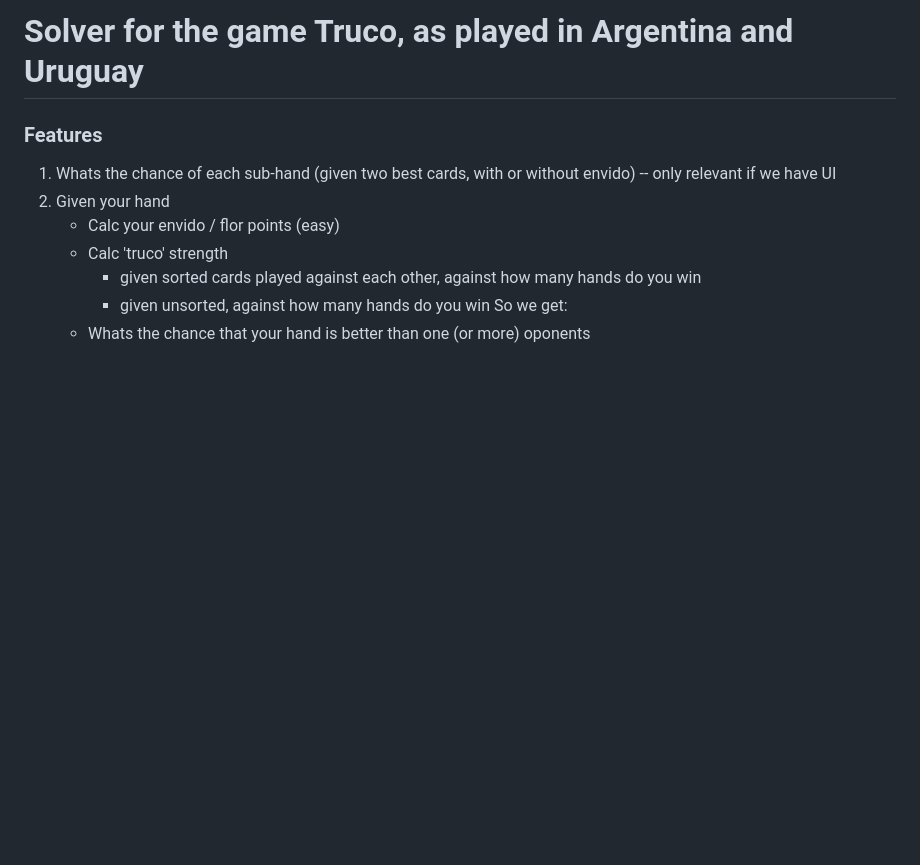
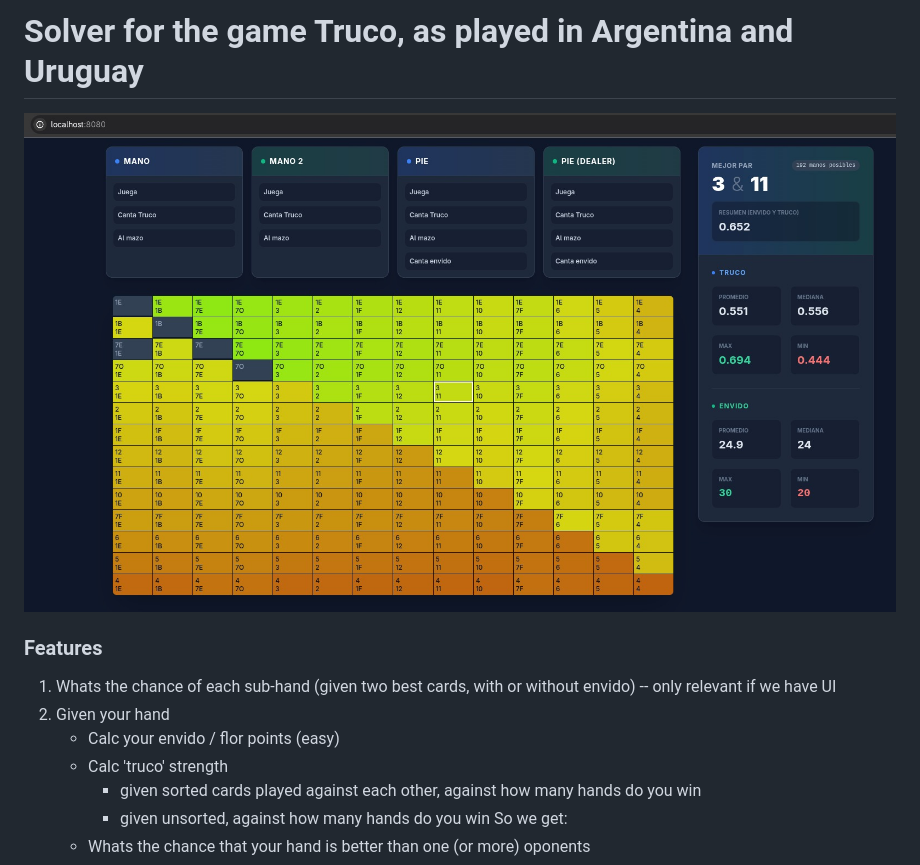
Before and after one commit to ianmihura/truco, a Markdown page: readme.md, the part around the change. Drawn GitHub-style; pictures changed too: screenshot.jpeg (added); blank space fills up the shorter version.

Commit message:
example screenshot

```diff
--- a/readme.md
+++ b/readme.md
@@ -1,4 +1,6 @@
 # Solver for the game Truco, as played in Argentina and Uruguay
+
+![image](./screenshot.jpeg)
 
 ### Features
 1. Whats the chance of each sub-hand (given two best cards, with or without envido) -- only relevant if we have UI
```
